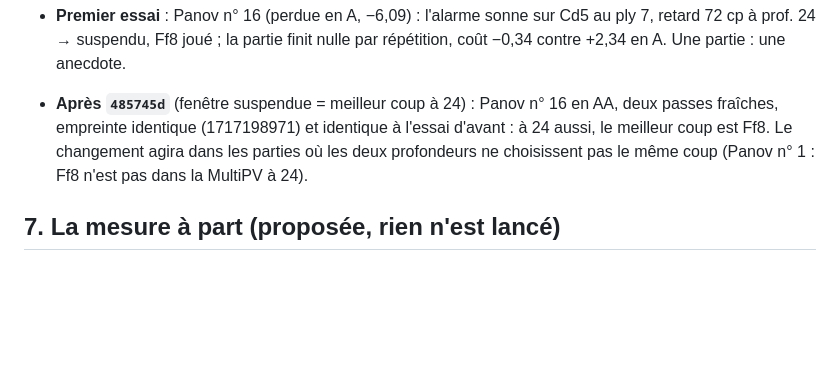
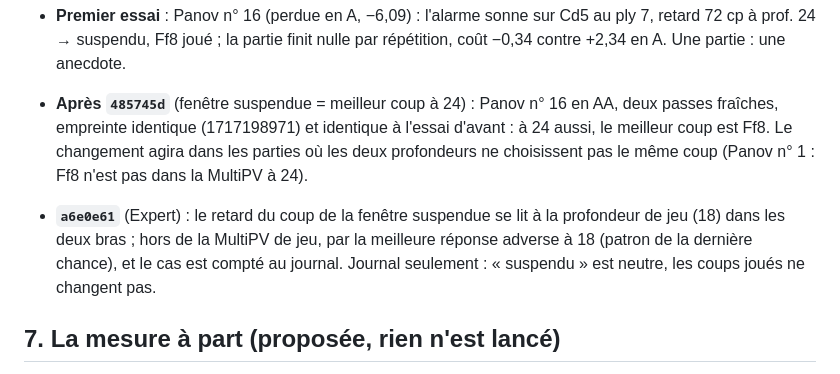
Before and after one commit to secharvet/chessboard-scanner, a Markdown page: docs/plans/ALARME-ATTAQUE-ROI-2026-10-24.md, the part around the change. GitHub-like rendering; blank space fills up the shorter version.

Commit message:
Alarme : retard de la fenêtre suspendue à l'échelle du jeu (Expert)
Co-Authored-By: Claude Opus 5.5 <noreply@anthropic.com>
Claude-Session: https://claude.ai/code/session_01DT6iPTBTevrBaaFHqmQehy

```diff
--- a/docs/plans/ALARME-ATTAQUE-ROI-2026-10-24.md
+++ b/docs/plans/ALARME-ATTAQUE-ROI-2026-10-24.md
@@ -69,6 +69,10 @@ Sous les règles AA (`coach/coup-contraint.mjs`, `choisirCoup`) :
   identique (1717198971) et identique à l'essai d'avant : à 24 aussi, le meilleur coup est Ff8. Le changement agira dans
   les parties où les deux profondeurs ne choisissent pas le même coup (Panov n° 1 : Ff8 n'est pas dans la MultiPV à 24).
 
+- **`a6e0e61`** (Expert) : le retard du coup de la fenêtre suspendue se lit à la profondeur de jeu (18) dans les deux bras ;
+  hors de la MultiPV de jeu, par la meilleure réponse adverse à 18 (patron de la dernière chance), et le cas est compté au
+  journal. Journal seulement : « suspendu » est neutre, les coups joués ne changent pas.
+
 ## 7. La mesure à part (proposée, rien n'est lancé)
 
 Publié en plus, écrit avant (Expert, ni règle ni seuil) : le nombre d'alarmes tranchées dans la **zone grise de 25 à
```
